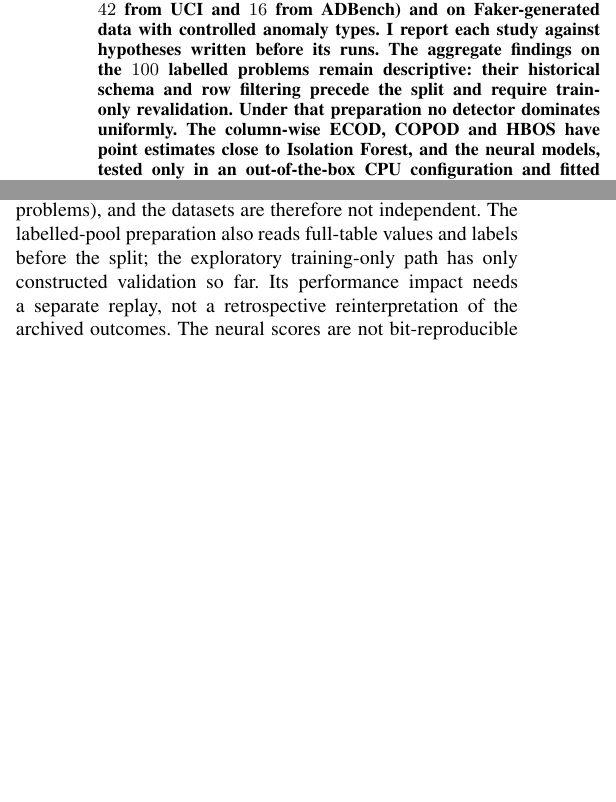
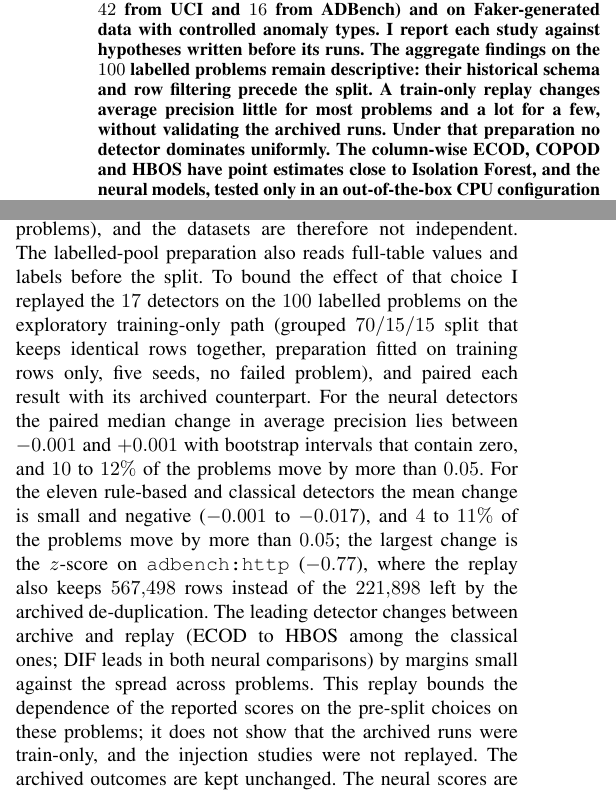
Before and after one commit to theobigand/etl-anomaly-benchmark, a LaTeX paper (paper/main.tex): two parts of the columns of pages 1 and 16 of 27, joined at a grey line, cut so that both start at the same text, the shorter picture padded with empty space. Compiled offline with pdfLaTeX; a missing font is replaced by an installed copy or a similar font; a LaTeX package or settings file that is missing is left out.

Commit message:
docs(paper): report the train-only replay of the labelled pool in the manuscript and slides

```diff
--- a/paper/main.tex
+++ b/paper/main.tex
@@ -41,8 +41,8 @@ KNN, PCA) and six neural ones (autoencoder, VAE, Deep SVDD, DIF, AE1SVM, LUNAR).
 five seeds on a stratified held-out split, on a pool of $152$ open datasets (used as $100$ labelled
 problems and, for the $58$ tables large enough, as hosts for six injected anomaly types: $42$ from UCI
 and $16$ from ADBench) and on Faker-generated data with controlled anomaly types. I report each study against hypotheses written before its runs. The aggregate findings on the $100$ labelled
-problems remain descriptive: their historical schema and row filtering precede the split and require train-only
-revalidation. Under that preparation no detector dominates uniformly. The column-wise ECOD, COPOD and HBOS have point
+problems remain descriptive: their historical schema and row filtering precede the split. A train-only replay changes
+average precision little for most problems and a lot for a few, without validating the archived runs. Under that preparation no detector dominates uniformly. The column-wise ECOD, COPOD and HBOS have point
 estimates close to Isolation Forest, and the neural models, tested only in an out-of-the-box CPU configuration and fitted on
 at most $20{,}000$ rows, do not beat the best classical one; overlapping intervals leave these differences unresolved and are not
 evidence that the detectors are equivalent. The per-type view, which depends on numeric-only features for the learned models
@@ -1501,9 +1501,19 @@ Forest on fraud $F_1 = 0.20 \pm 0.07$), so those numbers should be read
 as ranges. The labels of the $64$ UCI problems come from a rule (the rarest
 class), $19$ UCI sources underlie both an ADBench problem and a table of the UCI part of the
 pool ($15$ of them among the labelled problems), and the datasets are therefore not independent. The labelled-pool preparation also reads full-table
-values and labels before the split; the exploratory training-only path has only
-constructed validation so far. Its performance impact needs a separate replay,
-not a retrospective reinterpretation of the archived outcomes.
+values and labels before the split. To bound the effect of that choice I replayed the $17$
+detectors on the $100$ labelled problems on the exploratory training-only path
+(grouped $70/15/15$ split that keeps identical rows together, preparation fitted on training rows only, five seeds, no
+failed problem), and paired each result with its archived counterpart. For the neural detectors the paired median
+change in average precision lies between $-0.001$ and $+0.001$ with bootstrap intervals that contain zero, and
+$10$ to $12\%$ of the problems move by more than $0.05$. For the eleven rule-based and classical detectors the
+mean change is small and negative ($-0.001$ to $-0.017$), and $4$ to $11\%$ of the problems move by more than $0.05$;
+the largest change is the $z$-score on \texttt{adbench:http} ($-0.77$), where the replay also keeps $567{,}498$
+rows instead of the $221{,}898$ left by the archived de-duplication. The leading detector changes between archive
+and replay (ECOD to HBOS among the classical ones; DIF leads in both neural comparisons) by margins small against
+the spread across problems. This replay bounds the dependence of the reported scores on the pre-split choices on
+these problems; it does not show that the archived runs were train-only, and the injection studies were not replayed.
+The archived outcomes are kept unchanged.
 The neural scores are not bit-reproducible across numerical settings: in a controlled probe of $24$ fits, the
 scores of AE1SVM changed materially with the PyTorch thread count (a rank correlation as low as $0.82$ against
 the four-thread run) and those of LUNAR less so, while the autoencoder was invariant and Deep SVDD varied at
```
Also changed, not shown: docs/thesis-remediation/02-methods-and-preprocessing.md (+2 -0 lines), paper/main.pdf, 5 other files.
